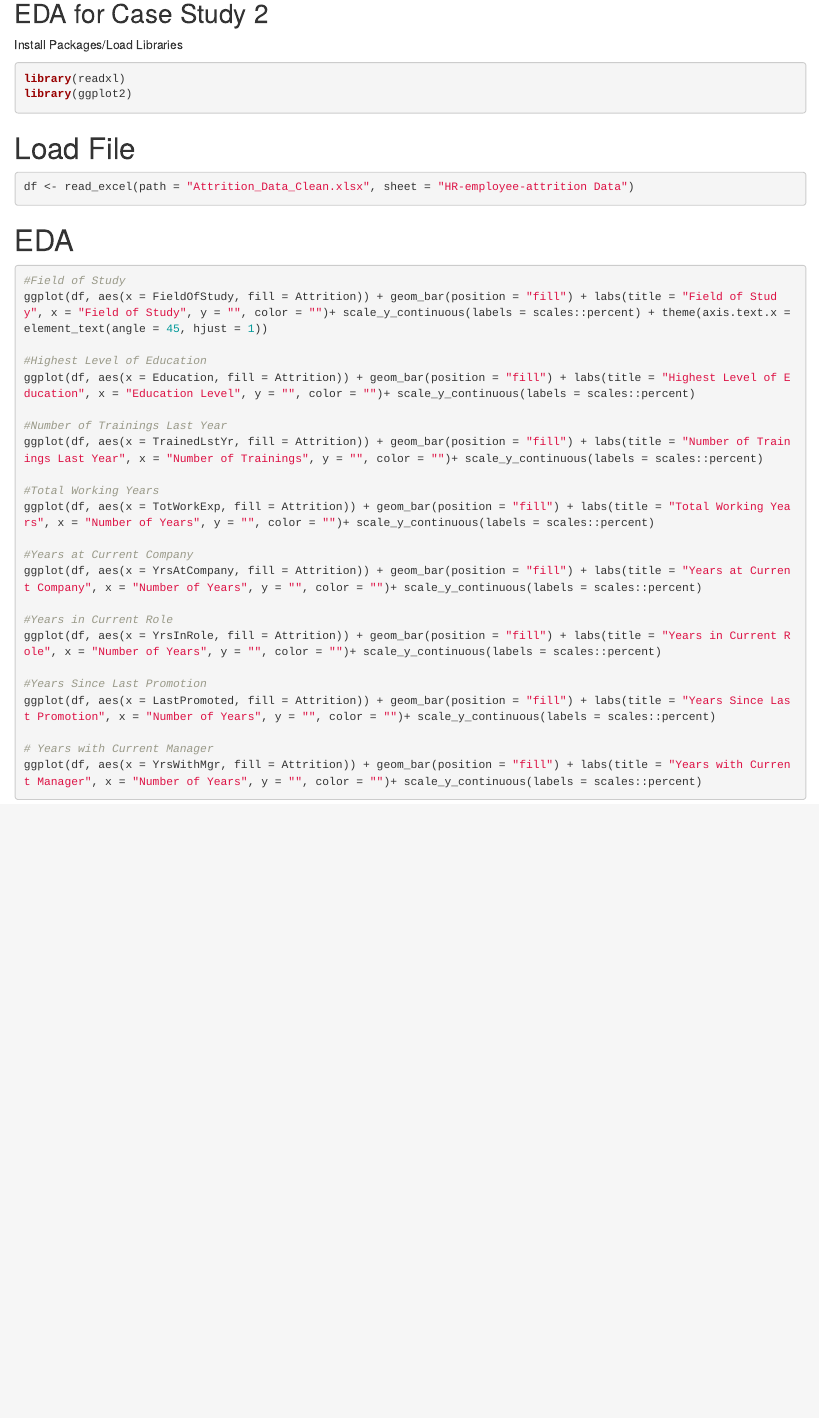
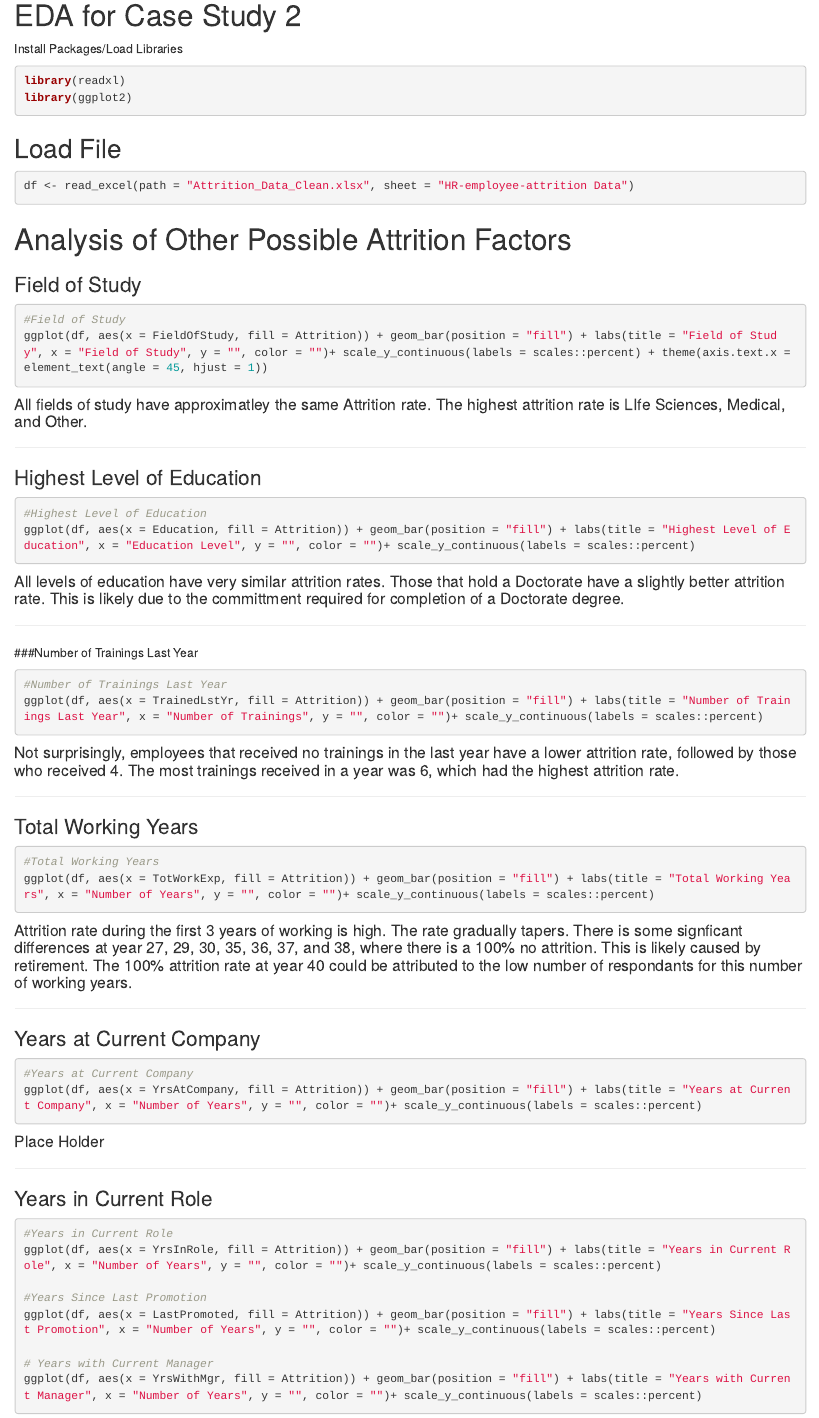
Before and after one commit to R-Chandna/MSDS6306_CaseStudy_2, an R Markdown document (JPafford_CS2.Rmd): the page in a window 1100 px wide, from 140 px down. Rendered offline with R 4.5, knitr and Pandoc, with nearby package versions; the code chunks are not run, so their results and figures are left out.

Commit message:
Edits to EDA

````diff
--- a/JPafford_CS2.Rmd
+++ b/JPafford_CS2.Rmd
@@ -9,7 +9,7 @@ output: html_document
 knitr::opts_chunk$set(echo = TRUE)
 ```
 
-## EDA for Case Study 2
+# EDA for Case Study 2
 
 Install Packages/Load Libraries
 ```{r Packages, echo=TRUE}
@@ -17,31 +17,72 @@ library(readxl)
 library(ggplot2)
 ```
 
-# Load File
+## Load File
 
 ```{r File, echo=TRUE}
 df <- read_excel(path = "Attrition_Data_Clean.xlsx", sheet = "HR-employee-attrition Data")
 ```
 
-# EDA
+# Analysis of Other Possible Attrition Factors
 
-```{r EDA, echo=TRUE}
+### Field of Study
 
+```{r Field, echo=TRUE}
 #Field of Study
 ggplot(df, aes(x = FieldOfStudy, fill = Attrition)) + geom_bar(position = "fill") + labs(title = "Field of Study", x = "Field of Study", y = "", color = "")+ scale_y_continuous(labels = scales::percent) + theme(axis.text.x = element_text(angle = 45, hjust = 1))
+```
 
+#### All fields of study have approximatley the same Attrition rate. The highest attrition rate is LIfe Sciences, Medical, and Other.
+
+---
+
+### Highest Level of Education
+
+```{r Level, echo=TRUE}
 #Highest Level of Education
 ggplot(df, aes(x = Education, fill = Attrition)) + geom_bar(position = "fill") + labs(title = "Highest Level of Education", x = "Education Level", y = "", color = "")+ scale_y_continuous(labels = scales::percent)
+```
 
+#### All levels of education have very similar attrition rates. Those that hold a Doctorate have a slightly better attrition rate. This is likely due to the committment required for completion of a Doctorate degree.
+
+---
+
+###Number of Trainings Last Year
+
+```{r Training, echo=TRUE}
 #Number of Trainings Last Year
 ggplot(df, aes(x = TrainedLstYr, fill = Attrition)) + geom_bar(position = "fill") + labs(title = "Number of Trainings Last Year", x = "Number of Trainings", y = "", color = "")+ scale_y_continuous(labels = scales::percent)
+```
 
+#### Not surprisingly, employees that received no trainings in the last year have a lower attrition rate, followed by those who received 4.  The most trainings received in a year was 6, which had the highest attrition rate.
+
+---
+
+### Total Working Years
+
+```{r Working, echo=TRUE}
 #Total Working Years
 ggplot(df, aes(x = TotWorkExp, fill = Attrition)) + geom_bar(position = "fill") + labs(title = "Total Working Years", x = "Number of Years", y = "", color = "")+ scale_y_continuous(labels = scales::percent)
+```
 
+#### Attrition rate during the first 3 years of working is high.  The rate gradually tapers. There is some signficant differences at year 27, 29, 30, 35, 36, 37, and 38, where there is a 100% no attrition. This is likely caused by retirement.  The 100% attrition rate at year 40 could be attributed to the low number of respondants for this number of working years.
+
+---
+
+### Years at Current Company
+
+```{r Current, echo=TRUE}
 #Years at Current Company
 ggplot(df, aes(x = YrsAtCompany, fill = Attrition)) + geom_bar(position = "fill") + labs(title = "Years at Current Company", x = "Number of Years", y = "", color = "")+ scale_y_continuous(labels = scales::percent)
+```
 
+#### Place Holder
+
+---
+
+### Years in Current Role
+
+```{r JodiEDA, echo=TRUE}
 #Years in Current Role
 ggplot(df, aes(x = YrsInRole, fill = Attrition)) + geom_bar(position = "fill") + labs(title = "Years in Current Role", x = "Number of Years", y = "", color = "")+ scale_y_continuous(labels = scales::percent)
 
````
Also changed, not shown: JPafford_CS2.html.
